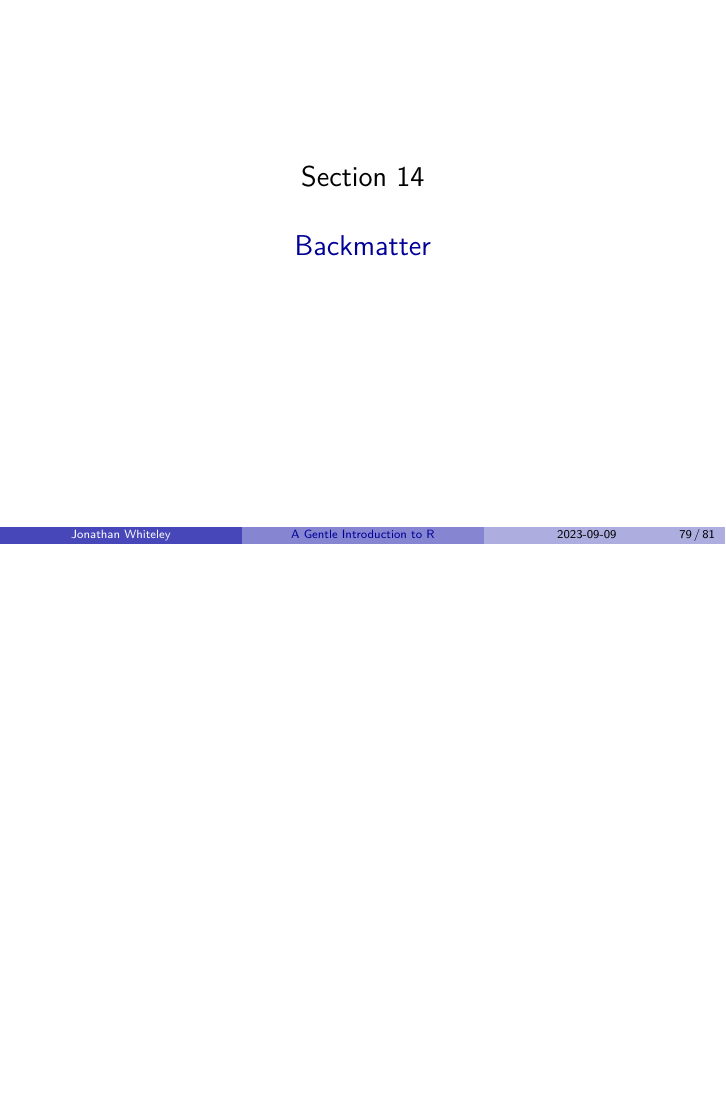
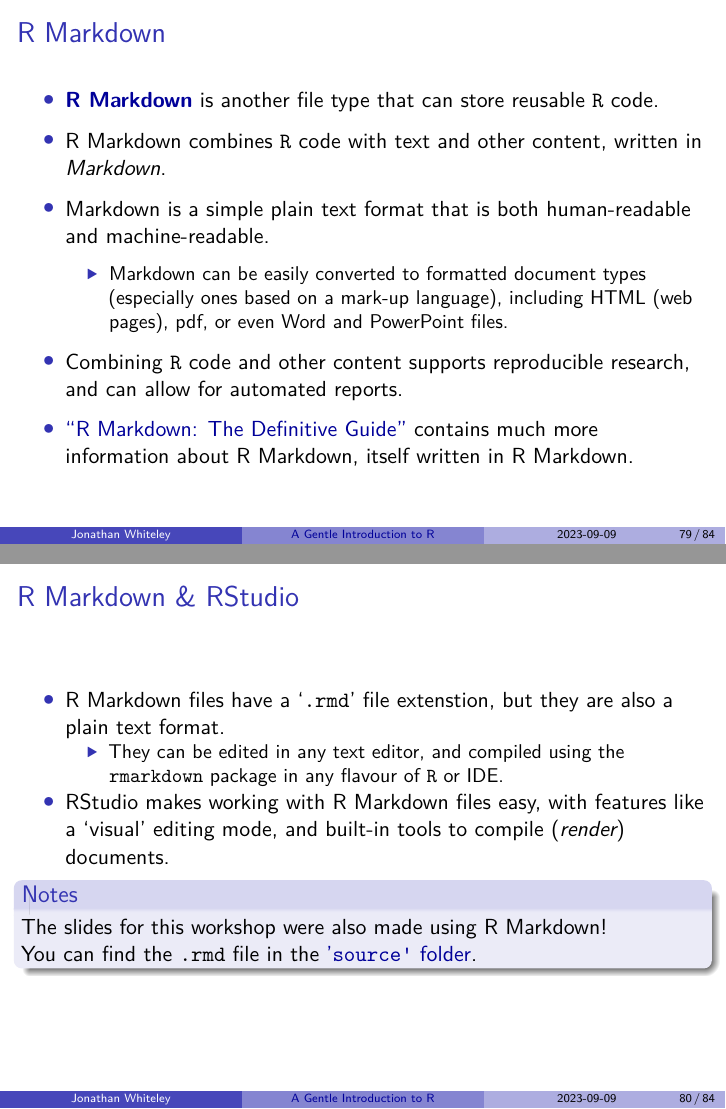
Before and after one commit to jawhiteley/R_training_jaw, LaTeX slides (R1_intro/source/R-intro.tex): page 86 of 88 before the commit and pages 86 and 87 of 91 after it, the two joined at a grey line, the shorter picture padded with empty space. The pictures show the PDF file R1_intro/R-intro.pdf that the author committed with the source.

Commit message:
Add slides on R Markdown & Notebooks to intro workshop

```diff
--- a/R1_intro/source/R-intro.tex
+++ b/R1_intro/source/R-intro.tex
@@ -3481,6 +3481,13 @@ text}
   \end{itemize}
 \end{itemize}
 
+\begin{block}{Note}
+\protect\hypertarget{note-1}{}
+There is a script file containing all the code shown in the slides for
+this workshop: `\texttt{R-intro.R}' in the
+\href{https://github.com/jawhiteley/R_training_jaw/tree/main/R1_intro/source}{'\texttt{source\textquotesingle{}}
+folder} of the workshop files.
+
 \note{\begin{itemize}
 \tightlist
 \item
@@ -3541,3 +3549,63 @@ You can run \emph{all} the code in a script in different ways:
     \VERB|\NormalTok{?BATCH}|
   \end{itemize}
 \end{itemize}
+\end{frame}
+
+\begin{frame}{R Markdown}
+\protect\hypertarget{r-markdown}{}
+\begin{itemize}
+\item
+  \href{https://rmarkdown.rstudio.com/}{\textbf{R~Markdown}} is another
+  file type that can store reusable \(\R\) code.
+\item
+  R Markdown combines \(\R\) code with text and other content, written
+  in \emph{Markdown}.
+\item
+  Markdown is a simple plain text format that is both human-readable and
+  machine-readable.
+
+  \begin{itemize}
+  \tightlist
+  \item
+    Markdown can be easily converted to formatted document types
+    (especially ones based on a mark-up language), including HTML (web
+    pages), pdf, or even Word and PowerPoint files.
+  \end{itemize}
+\item
+  Combining \(\R\) code and other content supports reproducible
+  research, and can allow for automated reports.
+\item
+  \href{https://bookdown.org/yihui/rmarkdown/}{``R Markdown: The
+  Definitive Guide''} contains much more information about R Markdown,
+  itself written in R Markdown.
+\end{itemize}
+\end{frame}
+
+\begin{frame}[fragile]{R Markdown \& RStudio}
+\protect\hypertarget{r-markdown-rstudio}{}
+\begin{itemize}
+\tightlist
+\item
+  R Markdown files have a `\texttt{.rmd}' file extenstion, but they are
+  also a plain text format.
+
+  \begin{itemize}
+  \tightlist
+  \item
+    They can be edited in any text editor, and compiled using the
+    \texttt{rmarkdown} package in any flavour of \(\R\) or IDE.
+  \end{itemize}
+\item
+  RStudio makes working with R Markdown files easy, with features like a
+  `visual' editing mode, and built-in tools to compile (\emph{render})
+  documents.
+\end{itemize}
+
+\begin{block}{Notes}
+\protect\hypertarget{notes}{}
+The slides for this workshop were also made using R Markdown!\\
+You can find the \texttt{.rmd} file in the
+\href{https://github.com/jawhiteley/R_training_jaw/tree/main/R1_intro/source}{'\texttt{source\textquotesingle{}}
+folder}.
+\end{block}
+\end{frame}
@@ -3543,0 +3625 @@ You can run \emph{all} the code in a script in different ways:
+  \end{itemize}
@@ -3543,0 +3637,3 @@ You can run \emph{all} the code in a script in different ways:
+\begin{block}{Notes}
+\protect\hypertarget{notes-1}{}
+\begin{enumerate}
```
Also changed, not shown: R1_intro/R-intro.pdf, R1_intro/source/R-intro.tex (38 more changed lines), 1 other file.
